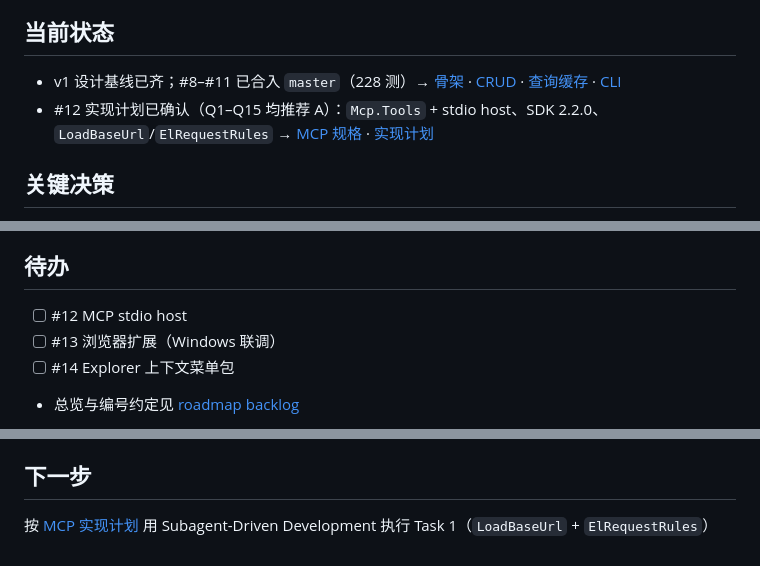
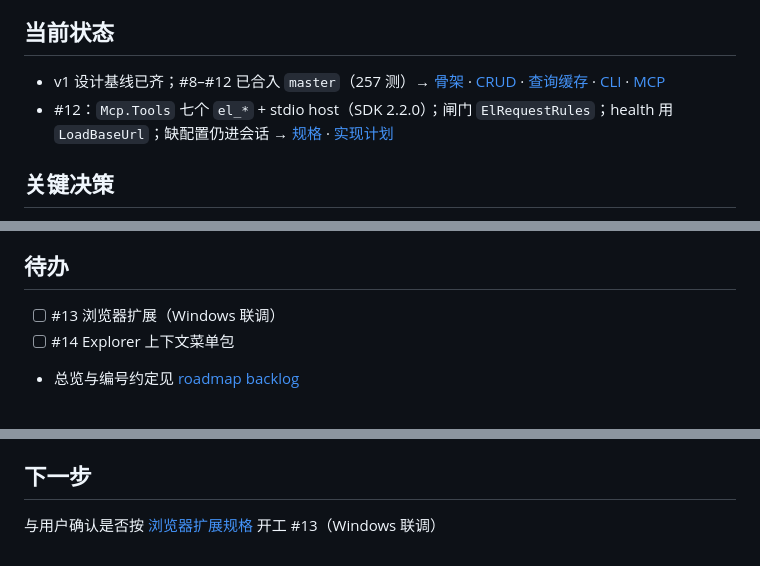
Before and after one commit to lanwah/EverythingLabeled, a Markdown page: project.md, 3 parts joined by grey strips. GitHub-like rendering.

```diff
--- a/project.md
+++ b/project.md
@@ -4,8 +4,8 @@
 本机「任意对象可打标签、按标签快速找回」的标签服务；v1 以 Windows 本地守护进程为唯一数据入口，CLI / 浏览器扩展 / Explorer / MCP 均为薄客户端。
 
 ## 当前状态
-- v1 设计基线已齐；#8–#11 已合入 `master`（228 测）→ [骨架](plans/2026-09-27-service-skeleton.md) · [CRUD](plans/2026-09-29-crud-and-query.md) · [查询缓存](plans/2026-10-06-query-cache.md) · [CLI](docs/cli.md)
-- #12 实现计划已确认（Q1–Q15 均推荐 A）：`Mcp.Tools` + stdio host、SDK 2.2.0、`LoadBaseUrl`/`ElRequestRules` → [MCP 规格](plans/2026-09-27-mcp.md) · [实现计划](plans/2026-10-06-mcp-impl.md)
+- v1 设计基线已齐；#8–#12 已合入 `master`（257 测）→ [骨架](plans/2026-09-27-service-skeleton.md) · [CRUD](plans/2026-09-29-crud-and-query.md) · [查询缓存](plans/2026-10-06-query-cache.md) · [CLI](docs/cli.md) · [MCP](docs/mcp.md)
+- #12：`Mcp.Tools` 七个 `el_*` + stdio host（SDK 2.2.0）；闸门 `ElRequestRules`；health 用 `LoadBaseUrl`；缺配置仍进会话 → [规格](plans/2026-09-27-mcp.md) · [实现计划](plans/2026-10-06-mcp-impl.md)
 
 ## 关键决策
 - 单体本地守护进程 + SQLite；客户端只走 HTTP（`127.0.0.1` + Bearer）→ [架构](plans/2026-09-22-local-daemon-architecture.md)
@@ -19,7 +19,6 @@
 - #11：`PathUri` + `Client`（`IElApi`/`HttpElApi`/`ElJson`）+ `el`（SCL 2.0.12）；`--json` 对齐 API 字段；确认/闸门在 CLI；URI 规则与 Service 共用 PathUri → [CLI 实现计划](plans/2026-10-06-cli-impl.md)
 
 ## 待办
-- [ ] #12 MCP stdio host
 - [ ] #13 浏览器扩展（Windows 联调）
 - [ ] #14 Explorer 上下文菜单包
 - 总览与编号约定见 [roadmap backlog](plans/2026-09-23-roadmap-backlog.md)
@@ -32,4 +31,4 @@
 - 别名字符集、简拼、关系 `Seq` 等细则多，实现时易漏边界（以已确认 plans 为准）
 
 ## 下一步
-按 [MCP 实现计划](plans/2026-10-06-mcp-impl.md) 用 Subagent-Driven Development 执行 Task 1（`LoadBaseUrl` + `ElRequestRules`）
+与用户确认是否按 [浏览器扩展规格](plans/2026-09-27-browser-extension.md) 开工 #13（Windows 联调）
```
Also changed, not shown: plans/2026-09-23-roadmap-backlog.md (+1 -1 lines), plans/done.md (+1 -0 lines).
